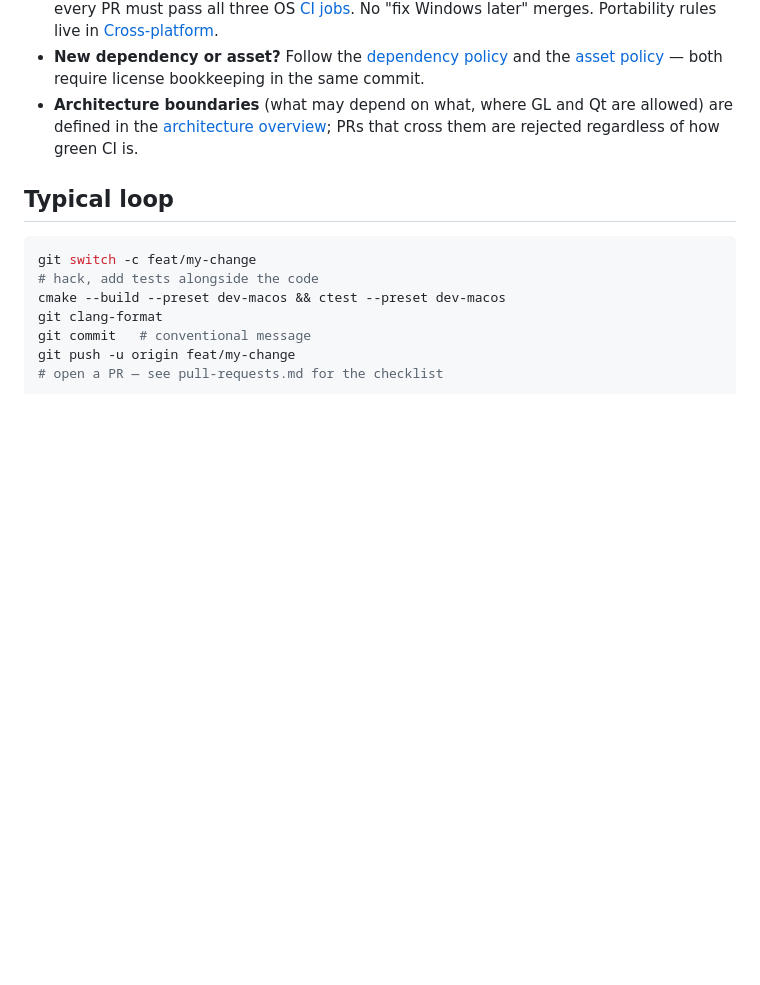
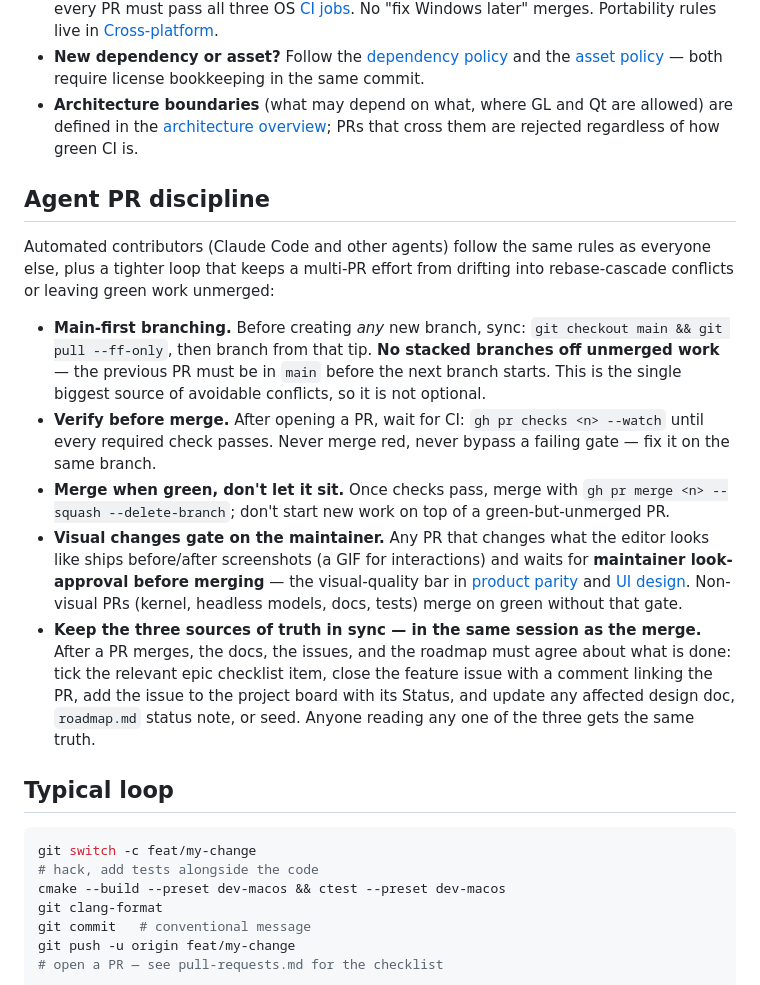
Before and after one commit to Robomous/RoadMaker, a Markdown page: docs/contributing/workflow.md, the part around the change. GitHub-like rendering; blank space fills up the shorter version.

Commit message:
docs(contributing): add Agent PR discipline section (#122)
Codify the multi-PR workflow: main-first branching with no stacked
branches off unmerged work, verify-before-merge, merge-on-green, the
maintainer look-approval gate for visual PRs, and keeping docs/issues/
roadmap in sync in the same session a PR merges.

````diff
--- a/docs/contributing/workflow.md
+++ b/docs/contributing/workflow.md
@@ -80,6 +80,36 @@ These are not optional extras; reviewers and CI check for them:
   [architecture overview](../architecture/overview.md); PRs that cross them
   are rejected regardless of how green CI is.
 
+## Agent PR discipline
+
+Automated contributors (Claude Code and other agents) follow the same rules as
+everyone else, plus a tighter loop that keeps a multi-PR effort from drifting
+into rebase-cascade conflicts or leaving green work unmerged:
+
+- **Main-first branching.** Before creating *any* new branch, sync:
+  `git checkout main && git pull --ff-only`, then branch from that tip. **No
+  stacked branches off unmerged work** — the previous PR must be in `main`
+  before the next branch starts. This is the single biggest source of avoidable
+  conflicts, so it is not optional.
+- **Verify before merge.** After opening a PR, wait for CI:
+  `gh pr checks <n> --watch` until every required check passes. Never merge red,
+  never bypass a failing gate — fix it on the same branch.
+- **Merge when green, don't let it sit.** Once checks pass, merge with
+  `gh pr merge <n> --squash --delete-branch`; don't start new work on top of a
+  green-but-unmerged PR.
+- **Visual changes gate on the maintainer.** Any PR that changes what the editor
+  looks like ships before/after screenshots (a GIF for interactions) and waits
+  for **maintainer look-approval before merging** — the visual-quality bar in
+  [product parity](../standards/product-parity.md) and
+  [UI design](../standards/ui-design.md). Non-visual PRs (kernel, headless
+  models, docs, tests) merge on green without that gate.
+- **Keep the three sources of truth in sync — in the same session as the merge.**
+  After a PR merges, the docs, the issues, and the roadmap must agree about what
+  is done: tick the relevant epic checklist item, close the feature issue with a
+  comment linking the PR, add the issue to the project board with its Status, and
+  update any affected design doc, `roadmap.md` status note, or seed. Anyone
+  reading any one of the three gets the same truth.
+
 ## Typical loop
 
 ```sh
````
Also changed, not shown: CHANGELOG.md (+7 -0 lines).
